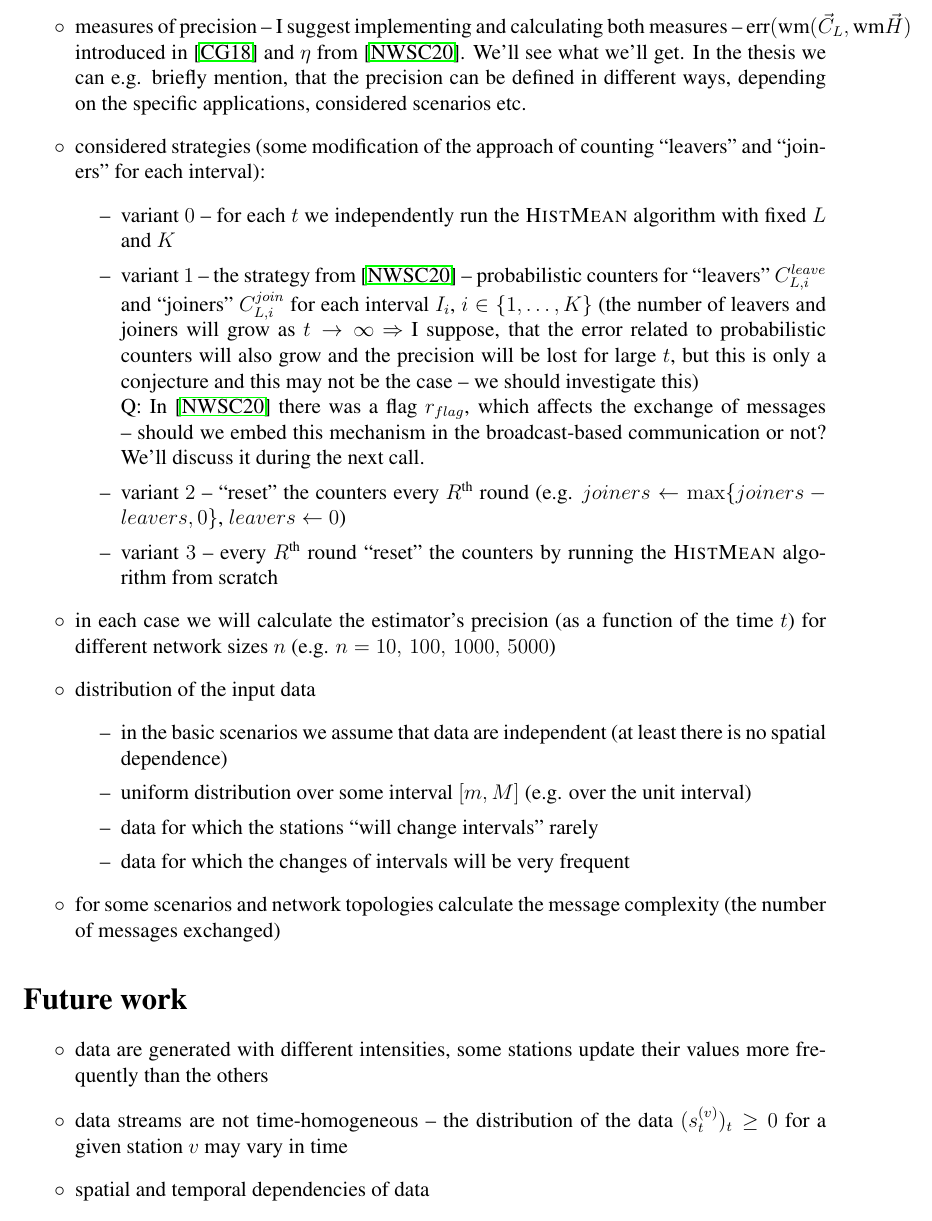
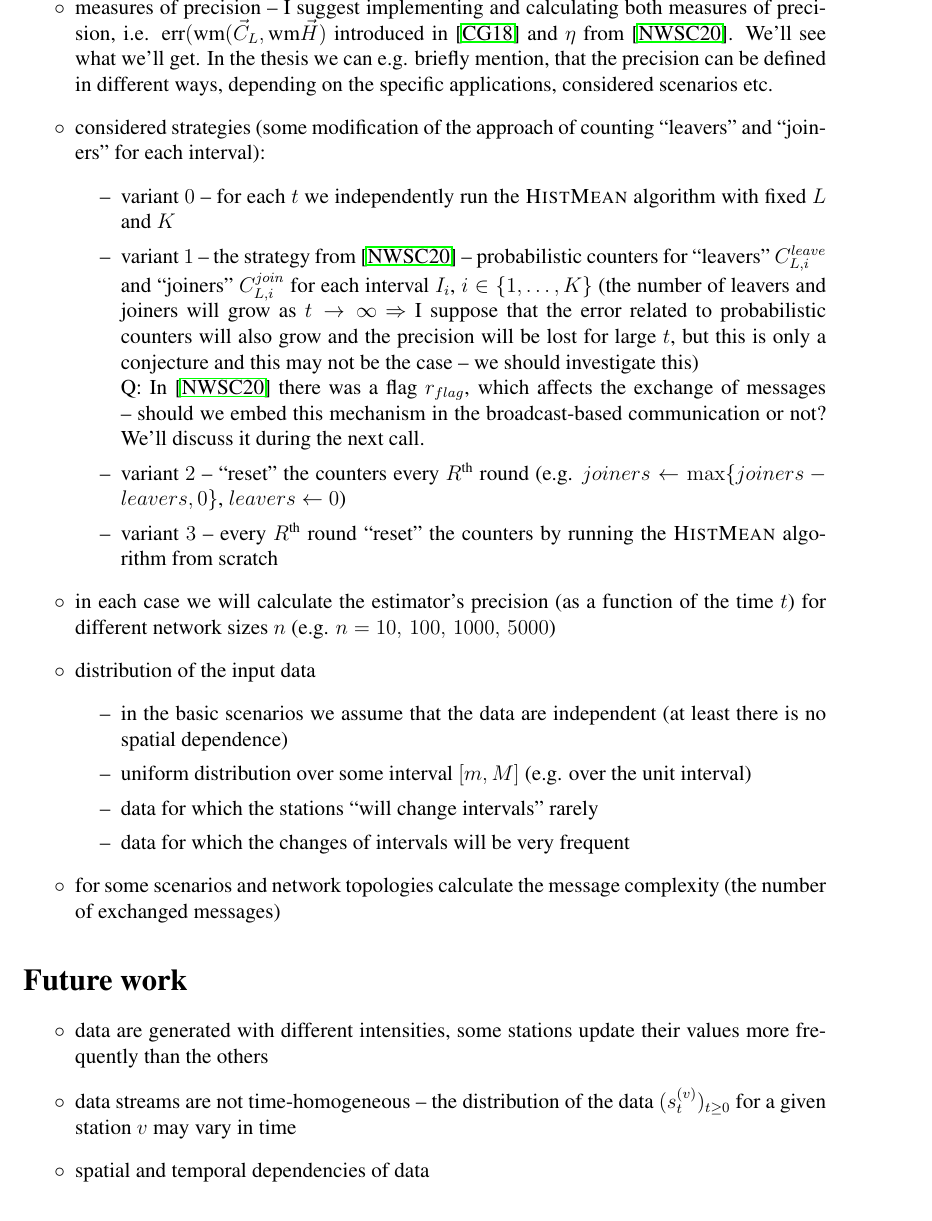
Before and after one commit to jstawik/WUST-DNA, a LaTeX thesis (thesis/MScThesis_notes.tex): part of page 3 of 4, cut so that both start at the same text. Compiled offline with pdfLaTeX.

Commit message:
MSc Thesis - scenarios and suggestions

```diff
--- a/thesis/MScThesis_notes.tex
+++ b/thesis/MScThesis_notes.tex
@@ -122,5 +122,5 @@ Assumptions on the considered theoretical model:
 		(\textbf{this is only my suggestion -- you can choose what you prefer)}
-	\item measures of precision -- I suggest implementing and calculating both measures --  $\text{err}(\text{wm}(\vec{C}_L,\text{wm}\vec{H})$ introduced in \cite{JCi:2018:Histograms}
+	\item measures of precision -- I suggest implementing and calculating both measures of precision, i.e. $\text{err}(\text{wm}(\vec{C}_L,\text{wm}\vec{H})$ introduced in \cite{JCi:2018:Histograms}
 		and $\eta$ from \cite{Nugroho:2020:AveragingTS}. We'll see what we'll get. In the thesis we can e.g. briefly mention, that the precision can be defined in different ways,
 		depending on the specific applications, considered scenarios etc.
 	\item considered strategies (some modification of the approach of counting ``leavers'' and ``joiners'' for each interval):
@@ -128,7 +128,7 @@ Assumptions on the considered theoretical model:
 			\item variant $0$ -- for each $t$ we independently run the \textsc{HistMean} algorithm with fixed $L$ and $K$
 			\item variant $1$ -- the strategy from \cite{Nugroho:2020:AveragingTS} -- probabilistic counters for ``leavers'' $C^{leave}_{L,i}$ and ``joiners'' $C^{join}_{L,i}$
 				for each interval $I_i$, $i \in \{1, \dotsc, K\}$  (the number of leavers and joiners will grow as
-				$t \to \infty$ $\Rightarrow$ I suppose, that the error related to probabilistic counters will also grow and the precision will be lost for large $t$,
+				$t \to \infty$ $\Rightarrow$ I suppose that the error related to probabilistic counters will also grow and the precision will be lost for large $t$,
 				but this is only a conjecture and this may not be the case -- we should investigate this)\\
 				Q: In \cite{Nugroho:2020:AveragingTS} there was a flag $r_{flag}$, which affects the exchange of messages -- should we embed this mechanism in the
 				broadcast-based communication or not? We'll discuss it during the next call.
@@ -138,18 +138,18 @@ Assumptions on the considered theoretical model:
 	\item in each case we will calculate the estimator's precision (as a function of the time $t$) for different network sizes $n$ (e.g. $n = 10,\,100,\,1000,\,5000$)
 	\item distribution of the input data
 		\begin{itemize}
-			\item in the basic scenarios we assume that data are independent (at least there is no spatial dependence)
+			\item in the basic scenarios we assume that the data are independent (at least there is no spatial dependence)
 			\item uniform distribution over some interval $[m, M]$ (e.g. over the unit interval)
 			\item data for which the stations ``will change intervals'' rarely
 			\item data for which the changes of intervals will be very frequent
 		\end{itemize}
-	\item for some scenarios and network topologies calculate the message complexity (the number of messages exchanged)
+	\item for some scenarios and network topologies calculate the message complexity (the number of exchanged messages)
 \end{itemize}
 
 \section*{Future work}
 \begin{itemize}
 	\item data are generated with different intensities, some stations update their values more frequently than the others
-	\item data streams are not time-homogeneous -- the distribution of the data $(s^{(v)}_t)_t \geq 0$ for a given station $v$ may vary in time
+	\item data streams are not time-homogeneous -- the distribution of the data $(s^{(v)}_t)_{t \geq 0}$ for a given station $v$ may vary in time
 	\item spatial and temporal dependencies of data
 	\item communication errors -- broken links, nodes failures
 \end{itemize}
```
Also changed, not shown: thesis/MScThesis_notes.pdf, thesis/MScThesis_notes.tex (12 more changed lines).
